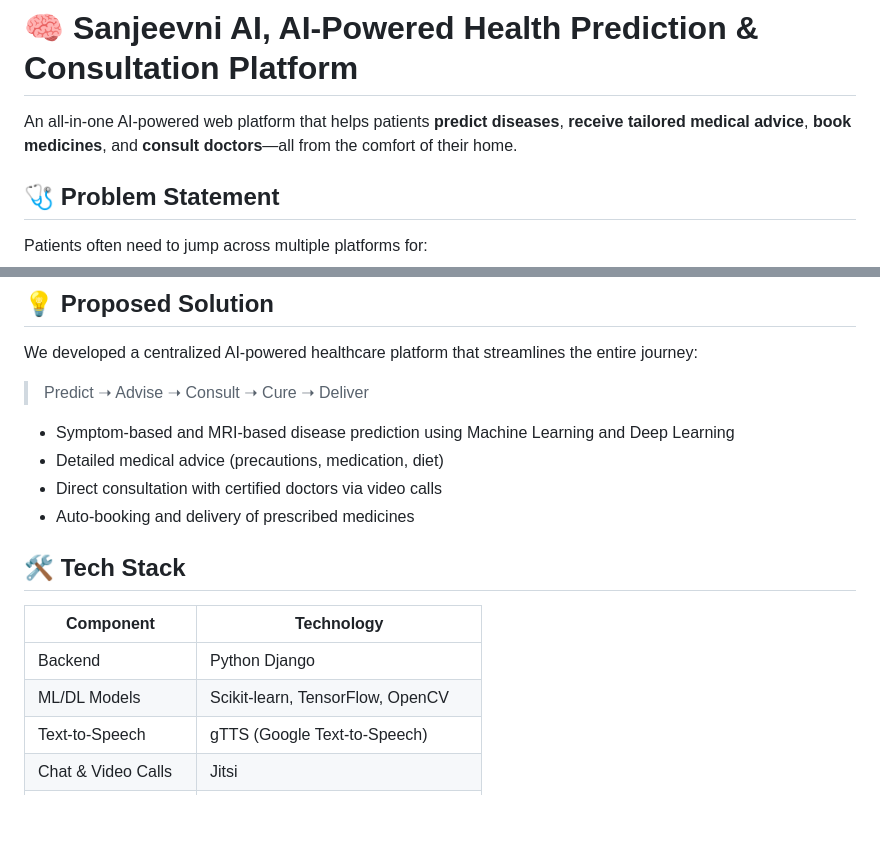
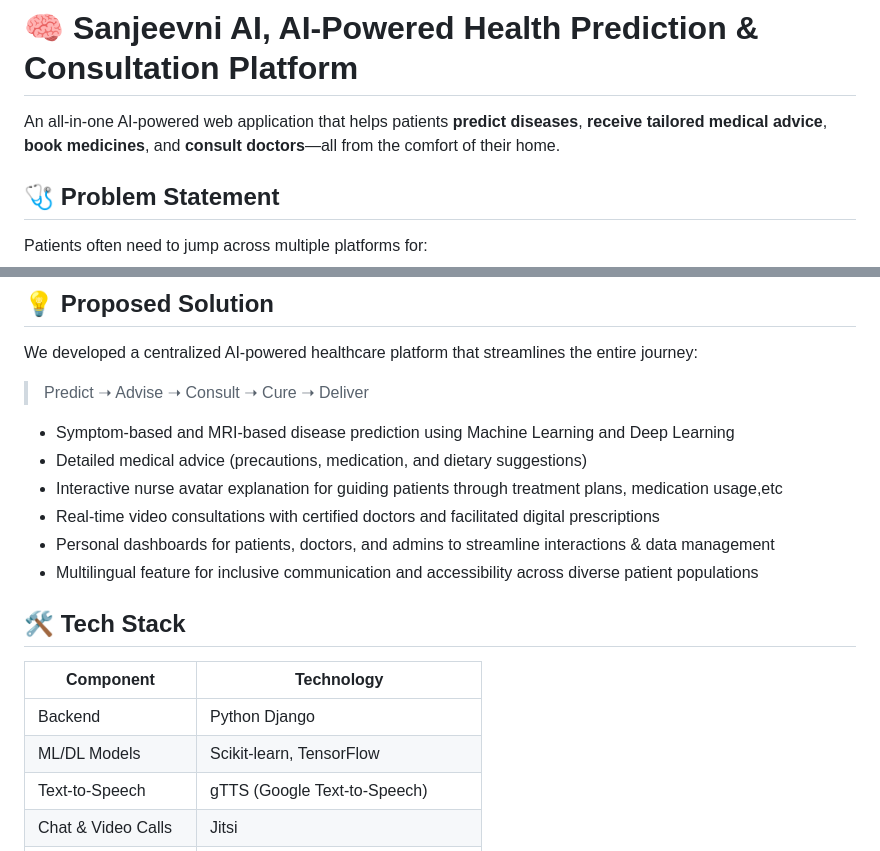
Before and after one commit to Abhay-Kushwaha/Sanjeevni_Ai__Hack_191, a Markdown page: README.md, 2 parts joined by grey strips. Rendered like a GitHub page; blank space fills up the shorter version.

```diff
--- a/README.md
+++ b/README.md
@@ -1,5 +1,5 @@
 # 🧠 Sanjeevni AI, AI-Powered Health Prediction & Consultation Platform
-An all-in-one AI-powered web platform that helps patients **predict diseases**, **receive tailored medical advice**, **book medicines**, and **consult doctors**—all from the comfort of their home.
+An all-in-one AI-powered web application that helps patients **predict diseases**, **receive tailored medical advice**, **book medicines**, and **consult doctors**—all from the comfort of their home.
 
 ## 🩺 Problem Statement
 Patients often need to jump across multiple platforms for:
@@ -15,15 +15,17 @@ We developed a centralized AI-powered healthcare platform that streamlines the e
 > Predict ➝ Advise ➝ Consult ➝ Cure ➝ Deliver
 
 - Symptom-based and MRI-based disease prediction using Machine Learning and Deep Learning
-- Detailed medical advice (precautions, medication, diet)
-- Direct consultation with certified doctors via video calls
-- Auto-booking and delivery of prescribed medicines
+- Detailed medical advice (precautions, medication, and dietary suggestions)
+- Interactive nurse avatar explanation for guiding patients through treatment plans, medication usage,etc
+- Real-time video consultations with certified doctors and facilitated digital prescriptions
+- Personal dashboards for patients, doctors, and admins to streamline interactions & data management
+- Multilingual feature for inclusive communication and accessibility across diverse patient populations
 
 ## 🛠️ Tech Stack
 | Component           |              Technology             |
 |---------------------|-------------------------------------|
 | Backend             | Python Django                       |
-| ML/DL Models        | Scikit-learn, TensorFlow, OpenCV    |
+| ML/DL Models        | Scikit-learn, TensorFlow            |
 | Text-to-Speech      | gTTS (Google Text-to-Speech)        |
 | Chat & Video Calls  | Jitsi                               |
 | Frontend            | HTML, CSS, JS, BootStrap, Tailwind  |
```
